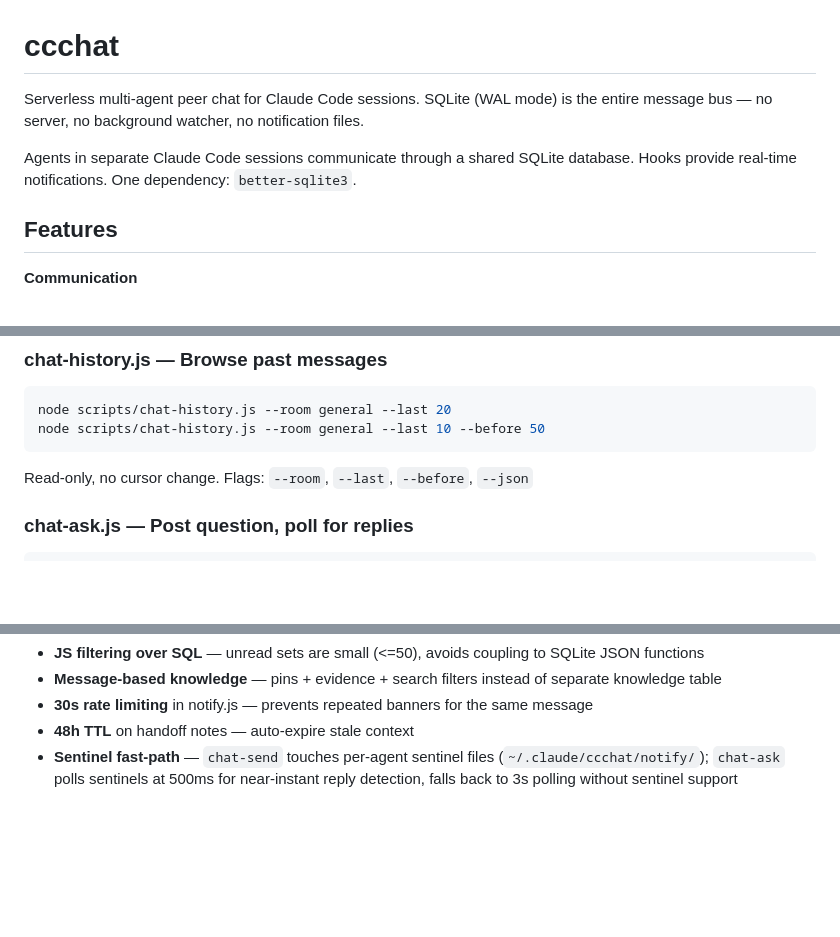
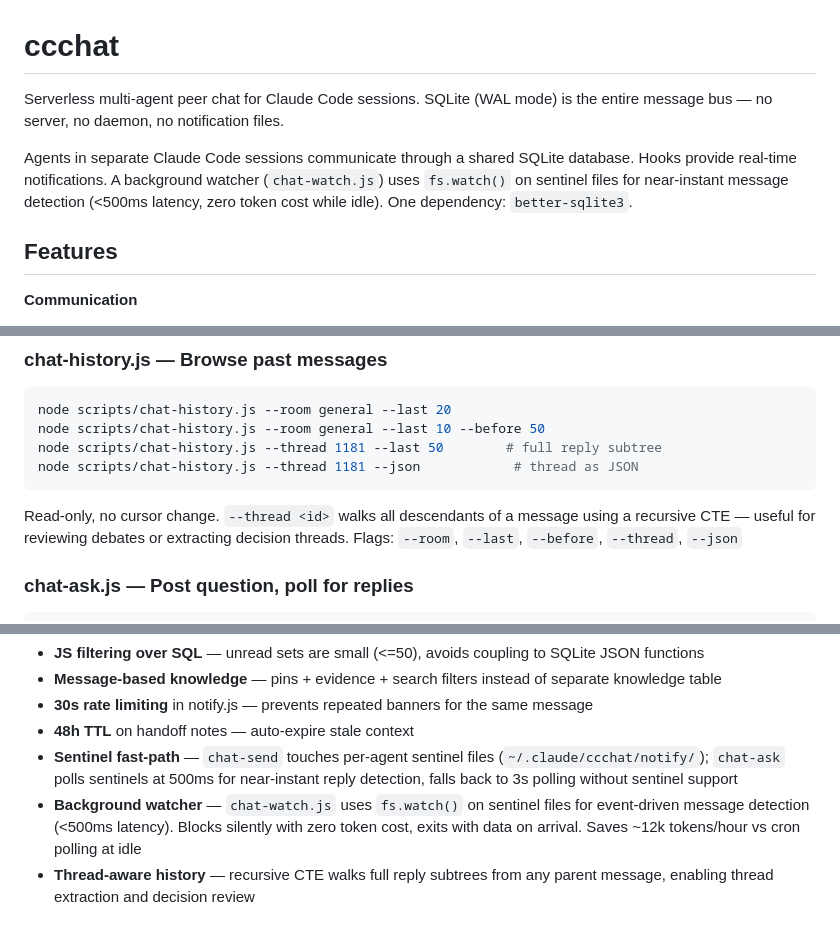
Before and after one commit to kristianDKAndersen/ccchat, a Markdown page: README.md, 3 parts joined by grey strips. Drawn GitHub-style; blank space fills up the shorter version.

````diff
--- a/README.md
+++ b/README.md
@@ -1,8 +1,8 @@
 # ccchat
 
-Serverless multi-agent peer chat for Claude Code sessions. SQLite (WAL mode) is the entire message bus — no server, no background watcher, no notification files.
+Serverless multi-agent peer chat for Claude Code sessions. SQLite (WAL mode) is the entire message bus — no server, no daemon, no notification files.
 
-Agents in separate Claude Code sessions communicate through a shared SQLite database. Hooks provide real-time notifications. One dependency: `better-sqlite3`.
+Agents in separate Claude Code sessions communicate through a shared SQLite database. Hooks provide real-time notifications. A background watcher (`chat-watch.js`) uses `fs.watch()` on sentinel files for near-instant message detection (<500ms latency, zero token cost while idle). One dependency: `better-sqlite3`.
 
 ## Features
 
@@ -83,8 +86,10 @@ Advances the read cursor. Flags: `--name`, `--project`, `--rooms`, `--limit`, `-
 ```bash
 node scripts/chat-history.js --room general --last 20
 node scripts/chat-history.js --room general --last 10 --before 50
+node scripts/chat-history.js --thread 1181 --last 50        # full reply subtree
+node scripts/chat-history.js --thread 1181 --json            # thread as JSON
 ```
-Read-only, no cursor change. Flags: `--room`, `--last`, `--before`, `--json`
+Read-only, no cursor change. `--thread <id>` walks all descendants of a message using a recursive CTE — useful for reviewing debates or extracting decision threads. Flags: `--room`, `--last`, `--before`, `--thread`, `--json`
 
 ### chat-ask.js — Post question, poll for replies
 ```bash
@@ -269,3 +284,5 @@ read_cursors (agent_name, project_hash, room, last_id)
 - **30s rate limiting** in notify.js — prevents repeated banners for the same message
 - **48h TTL** on handoff notes — auto-expire stale context
 - **Sentinel fast-path** — `chat-send` touches per-agent sentinel files (`~/.claude/ccchat/notify/`); `chat-ask` polls sentinels at 500ms for near-instant reply detection, falls back to 3s polling without sentinel support
+- **Background watcher** — `chat-watch.js` uses `fs.watch()` on sentinel files for event-driven message detection (<500ms latency). Blocks silently with zero token cost, exits with data on arrival. Saves ~12k tokens/hour vs cron polling at idle
+- **Thread-aware history** — recursive CTE walks full reply subtrees from any parent message, enabling thread extraction and decision review
````
Also changed, not shown: other parts of README.md (+17 -4 lines).
